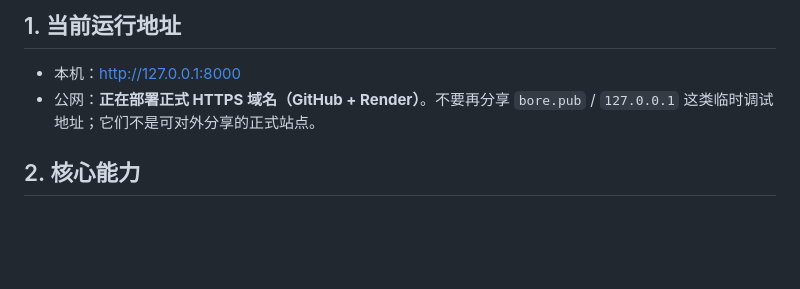
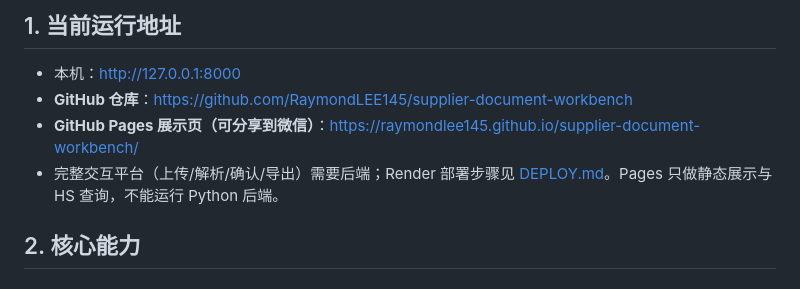
Before and after one commit to RaymondLEE145/supplier-document-workbench, a Markdown page: README.md, the part around the change. Drawn GitHub-style; blank space fills up the shorter version.

```diff
--- a/README.md
+++ b/README.md
@@ -7,7 +7,9 @@
 ## 1. 当前运行地址
 
 - 本机：<http://127.0.0.1:8000>
-- 公网：**正在部署正式 HTTPS 域名（GitHub + Render）**。不要再分享 `bore.pub` / `127.0.0.1` 这类临时调试地址；它们不是可对外分享的正式站点。
+- **GitHub 仓库**：<https://github.com/RaymondLEE145/supplier-document-workbench>
+- **GitHub Pages 展示页（可分享到微信）**：<https://raymondlee145.github.io/supplier-document-workbench/>
+- 完整交互平台（上传/解析/确认/导出）需要后端；Render 部署步骤见 [DEPLOY.md](DEPLOY.md)。Pages 只做静态展示与 HS 查询，不能运行 Python 后端。
 
 ## 2. 核心能力
 
```
